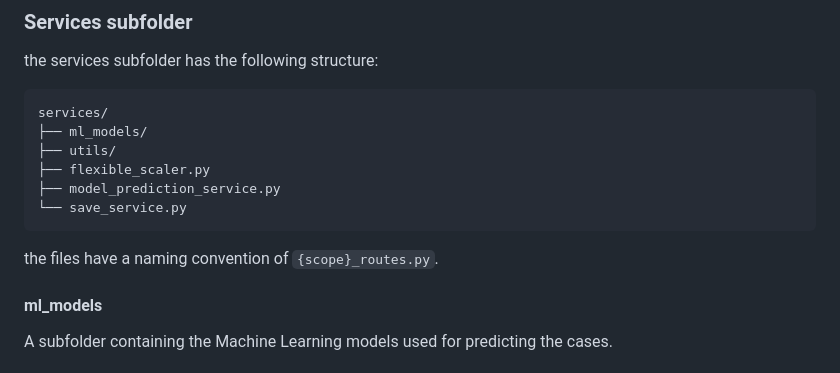
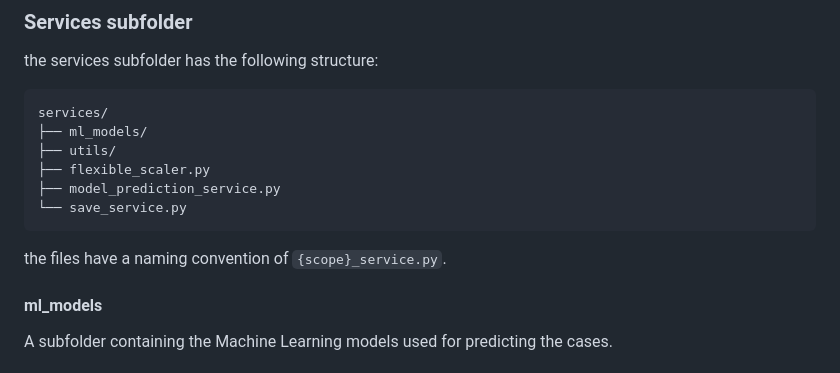
Before and after one commit to teozaffo/progetto_MLEUS, a Markdown page: README.md, the part around the change. Drawn GitHub-style.

````diff
--- a/README.md
+++ b/README.md
@@ -112,7 +112,7 @@ services/
 ├── model_prediction_service.py
 └── save_service.py
 ```
-the files have a naming convention of `{scope}_routes.py`.
+the files have a naming convention of `{scope}_service.py`.
 
 #### ml_models
 A subfolder containing the Machine Learning models used for predicting the cases.
````
